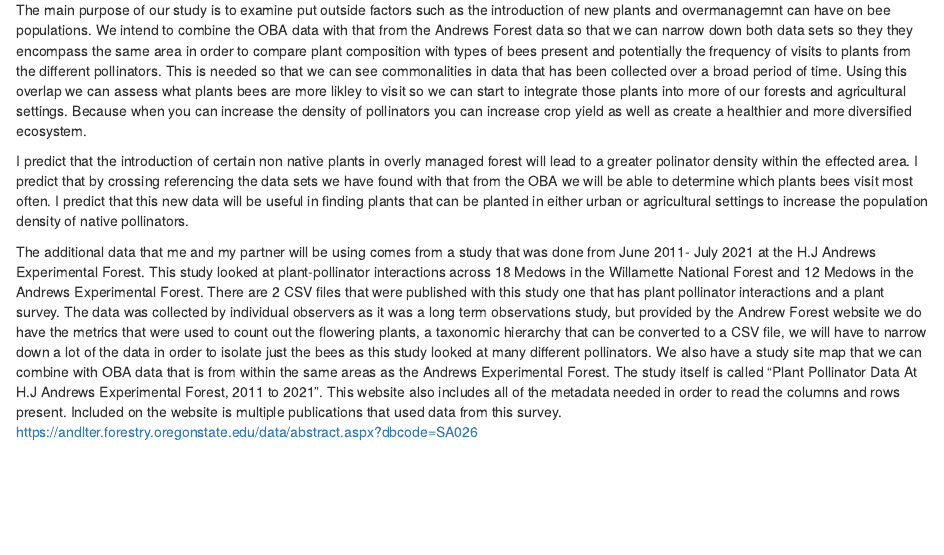
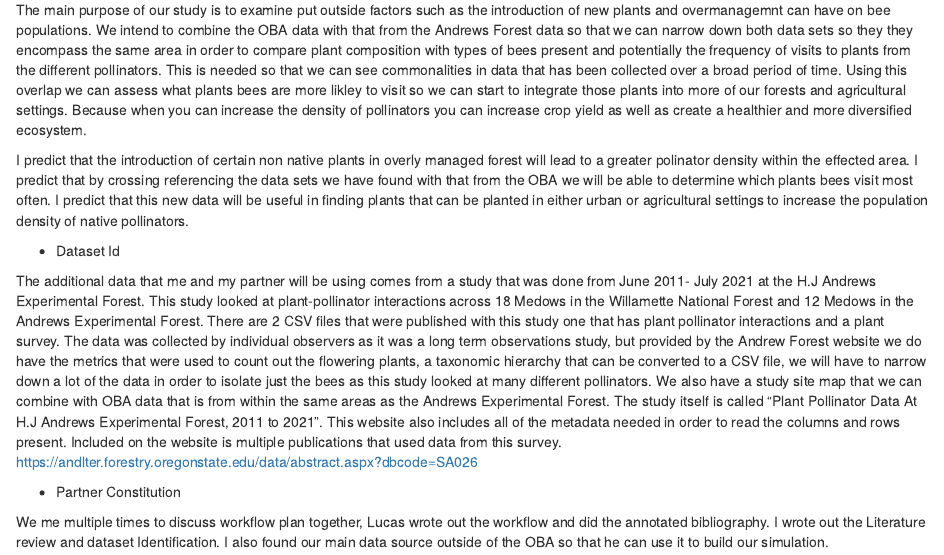
Before and after one commit to sweinst2/Final, an R Markdown document (Weinstein_PollinatorInteractions.Rmd): the page in a window 1100 px wide, from 560 px down before the commit and from 590 px down after it, so that both start at the same text. Rendered offline with R 4.5, knitr and Pandoc, with nearby package versions.

Commit message:
finished with my parts, need to add annotated bib and workflow plan

```diff
--- a/Weinstein_PollinatorInteractions.Rmd
+++ b/Weinstein_PollinatorInteractions.Rmd
@@ -26,14 +27,11 @@ The main purpose of our study is to examine put outside factors such as the intr
 
 I predict that the introduction of certain non native plants in overly managed forest will lead to a greater polinator density within the effected area. I predict that by crossing referencing the data sets we have found with that from the OBA we will be able to determine which plants bees visit most often. I predict that this new data will be useful in finding plants that can be planted in either urban or agricultural settings to increase the population density of native pollinators.
 
-
-
-
-
-
-
-
-
+- Dataset Id
 
 The additional data that me and my partner will be using comes from a study that was done from June 2011- July 2021 at the H.J Andrews Experimental Forest. This study looked at plant-pollinator interactions across 18 Medows in the Willamette National Forest and 12 Medows in the Andrews Experimental Forest. There are 2 CSV files that were published with this study one that has plant pollinator interactions and a plant survey. The data was collected by individual observers as it was a long term observations study, but provided by the Andrew Forest website we do have the metrics that were used to count out the flowering plants, a taxonomic hierarchy that can be converted to a CSV file, we will have to narrow down a lot of the data in order to isolate just the bees as this study looked at many different pollinators. We also have a study site map that we can combine with OBA data that is from within the same areas as the Andrews Experimental Forest.  The study itself is called “Plant Pollinator Data At H.J Andrews Experimental Forest, 2011 to 2021”. This website also includes all of the metadata needed in order to read the columns and rows present. Included on the website is multiple publications that used data from this survey.
 https://andlter.forestry.oregonstate.edu/data/abstract.aspx?dbcode=SA026
+
+- Partner Constitution
+
+We me multiple times to discuss workflow plan together, Lucas wrote out the workflow and did the annotated bibliography. I wrote out the Literature review and dataset Identification. I also found our main data source outside of the OBA so that he can use it to build our simulation.
```
Also changed, not shown: Weinstein_PollinatorInteractions.Rmd (1 more changed lines).
